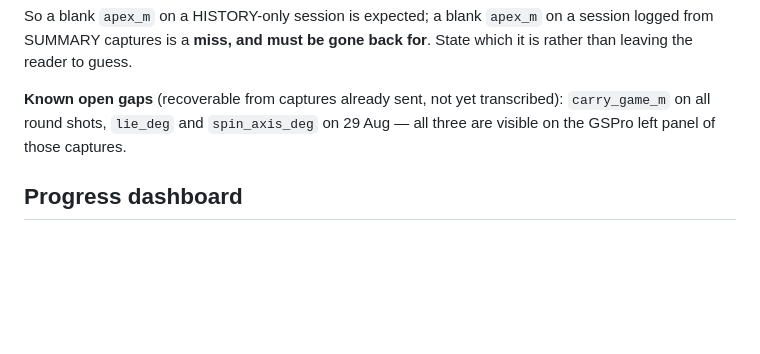
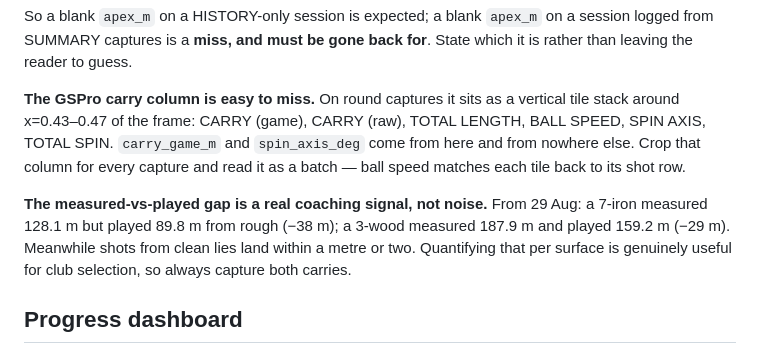
Before and after one commit to StevenFay/golf, a Markdown page: skill/SKILL.md, the part around the change. Drawn GitHub-style; blank space fills up the shorter version.

Commit message:
Skill: GSPro carry column location and the measured-vs-played gap

```diff
--- a/skill/SKILL.md
+++ b/skill/SKILL.md
@@ -256,9 +256,17 @@ So a blank `apex_m` on a HISTORY-only session is expected; a blank `apex_m` on a
 session logged from SUMMARY captures is a **miss, and must be gone back for**.
 State which it is rather than leaving the reader to guess.
 
-**Known open gaps** (recoverable from captures already sent, not yet transcribed):
-`carry_game_m` on all round shots, `lie_deg` and `spin_axis_deg` on 29 Aug — all
-three are visible on the GSPro left panel of those captures.
+**The GSPro carry column is easy to miss.** On round captures it sits as a vertical
+tile stack around x=0.43–0.47 of the frame: CARRY (game), CARRY (raw), TOTAL LENGTH,
+BALL SPEED, SPIN AXIS, TOTAL SPIN. `carry_game_m` and `spin_axis_deg` come from here
+and from nowhere else. Crop that column for every capture and read it as a batch —
+ball speed matches each tile back to its shot row.
+
+**The measured-vs-played gap is a real coaching signal, not noise.** From 29 Aug:
+a 7-iron measured 128.1 m but played 89.8 m from rough (−38 m); a 3-wood measured
+187.9 m and played 159.2 m (−29 m). Meanwhile shots from clean lies land within a
+metre or two. Quantifying that per surface is genuinely useful for club selection,
+so always capture both carries.
 
 ## Progress dashboard
 
```
